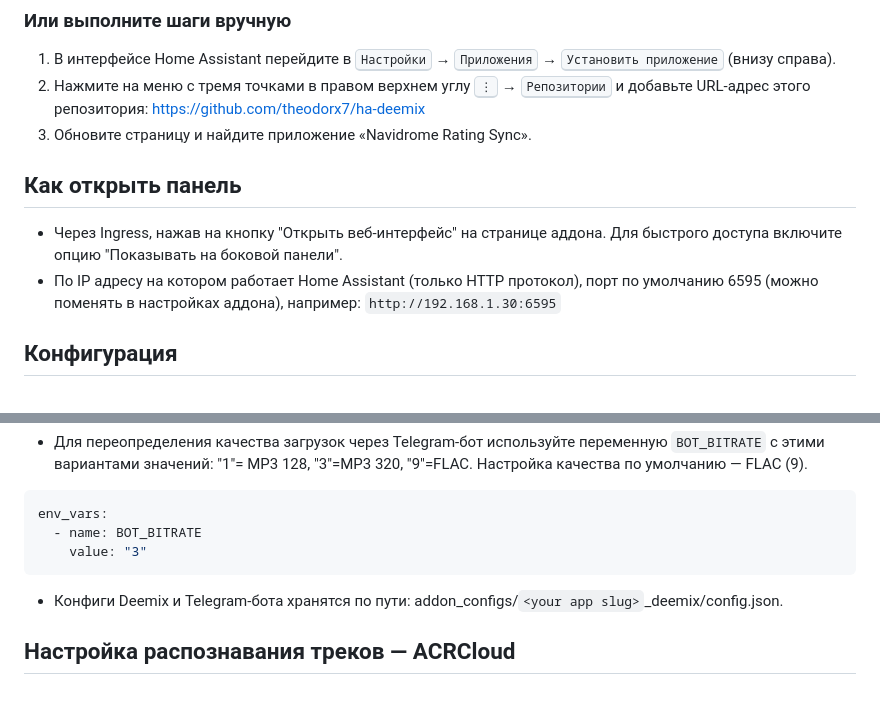
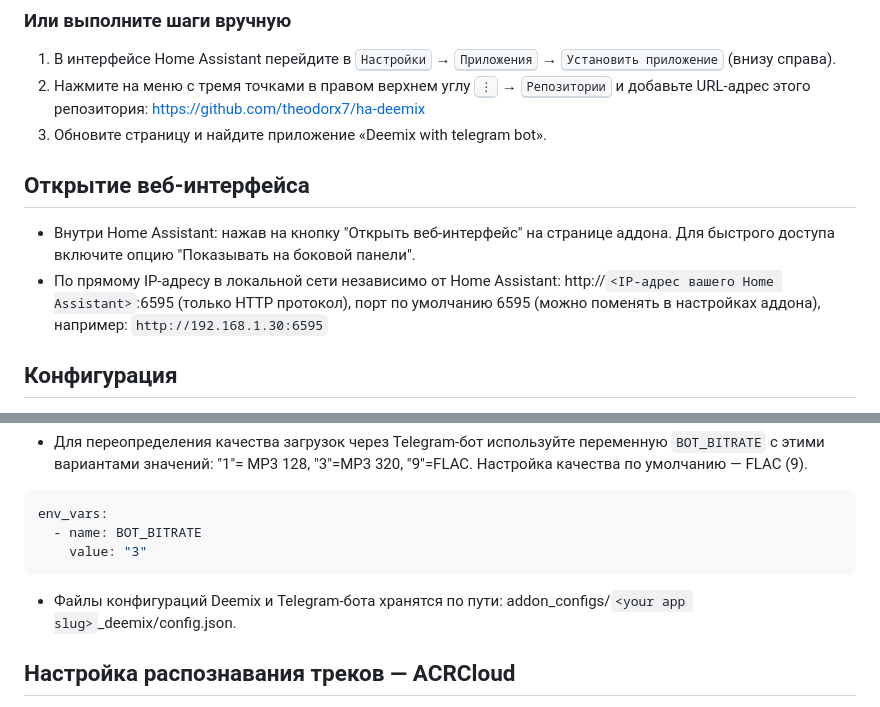
Before and after one commit to theodorx7/ha-deemix, a Markdown page: README_RU.md, 2 parts joined by grey strips. GitHub-like rendering.

````diff
--- a/README_RU.md
+++ b/README_RU.md
@@ -62,13 +62,13 @@ https://my.home-assistant.io/redirect/supervisor_add_addon_repository/?repositor
 ### Или выполните шаги вручную
 1. В интерфейсе Home Assistant перейдите в <kbd>Настройки</kbd> → <kbd>Приложения</kbd> → <kbd>Установить приложение</kbd> (внизу справа).
 2. Нажмите на меню с тремя точками в правом верхнем углу <kbd>⋮</kbd> → <kbd>Репозитории</kbd> и добавьте URL-адрес этого репозитория: [https://github.com/theodorx7/ha-deemix](https://github.com/theodorx7/ha-deemix)
-3. Обновите страницу и найдите приложение «Navidrome Rating Sync».
+3. Обновите страницу и найдите приложение «Deemix with telegram bot».
 
 
 
-## Как открыть панель
-- Через Ingress, нажав на кнопку "Открыть веб-интерфейс" на странице аддона. Для быстрого доступа включите опцию "Показывать на боковой панели".
-- По IP адресу на котором работает Home Assistant (только HTTP протокол), порт по умолчанию 6595 (можно поменять в настройках аддона), например: `http://192.168.1.30:6595`
+## Открытие веб-интерфейса
+- Внутри Home Assistant: нажав на кнопку "Открыть веб-интерфейс" на странице аддона. Для быстрого доступа включите опцию "Показывать на боковой панели".
+- По прямому IP-адресу в локальной сети независимо от Home Assistant: http://`<IP-адрес вашего Home Assistant>`:6595 (только HTTP протокол), порт по умолчанию 6595 (можно поменять в настройках аддона), например: `http://192.168.1.30:6595`
 
 
 
@@ -85,7 +85,7 @@ env_vars:
     value: "3"
 ```
 
-- Конфиги Deemix и Telegram-бота хранятся по пути: addon_configs/`<your app slug>`_deemix/config.json.
+- Файлы конфигураций Deemix и Telegram-бота хранятся по пути: addon_configs/`<your app slug>`_deemix/config.json.
 
 
 
````
